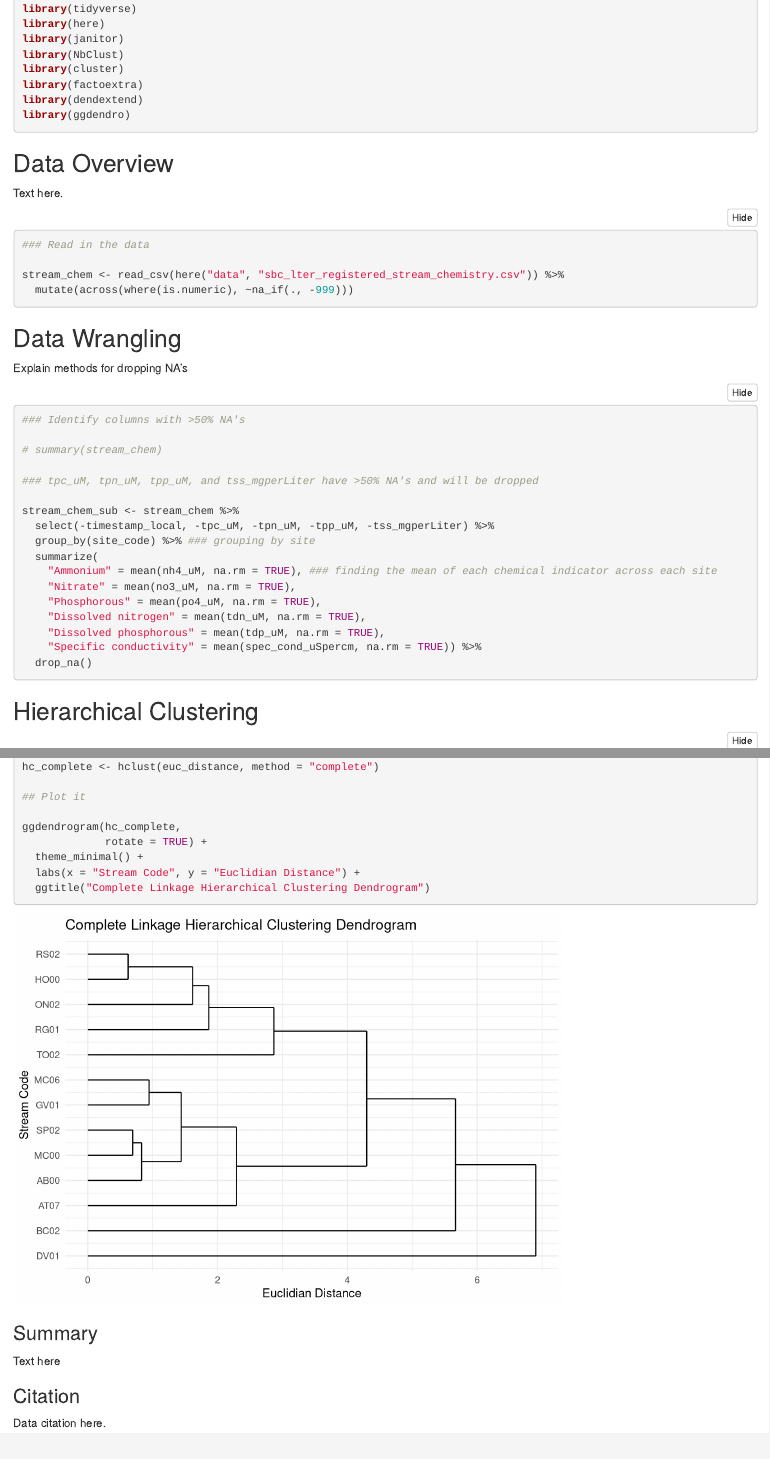
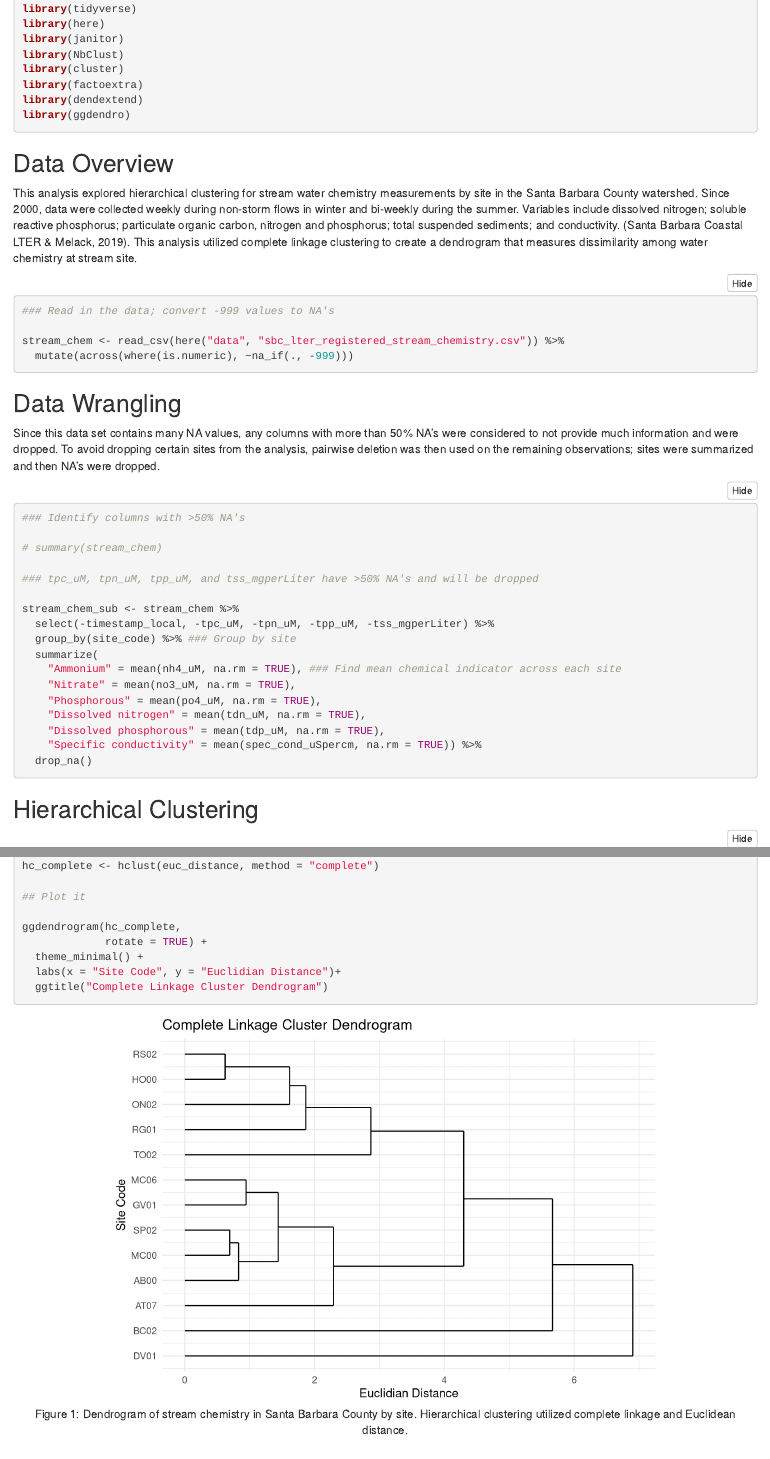
Before and after one commit to justinelang/esm244_assignment3, an R Markdown document (a3_task2_lang_justine.Rmd): the page in a window 1100 px wide, from 200 px down, and a second part further down, joined at a grey line. Rendered offline with R 4.5, knitr and Pandoc, with nearby package versions; folded parts are opened.

Commit message:
finalized task 2

````diff
--- a/a3_task2_lang_justine.Rmd
+++ b/a3_task2_lang_justine.Rmd
@@ -22,10 +22,11 @@ library(ggdendro)
 
 ## Data Overview
 
-Text here.
+This analysis explored hierarchical clustering for stream water chemistry measurements by site in the Santa Barbara County watershed. Since 2000, data were collected weekly during non-storm flows in winter and bi-weekly during the summer. Variables include dissolved nitrogen; soluble reactive phosphorus; particulate organic carbon, nitrogen and phosphorus; total suspended sediments; and conductivity. (Santa Barbara Coastal LTER & Melack, 2019). This analysis utilized complete linkage clustering to create a dendrogram that measures dissimilarity among water chemistry at stream site.
+
 
 ```{r}
-### Read in the data
+### Read in the data; convert -999 values to NA's
 
 stream_chem <- read_csv(here("data", "sbc_lter_registered_stream_chemistry.csv")) %>%
   mutate(across(where(is.numeric), ~na_if(., -999)))
@@ -34,7 +35,7 @@ stream_chem <- read_csv(here("data", "sbc_lter_registered_stream_chemistry.csv")
 
 ## Data Wrangling
 
-Explain methods for dropping NA's
+Since this data set contains many NA values, any columns with more than 50% NA's were considered to not provide much information and were dropped. To avoid dropping certain sites from the analysis, pairwise deletion was then used on the remaining observations; sites were summarized and then NA's were dropped.
 
 ```{r}
 ### Identify columns with >50% NA's
@@ -45,9 +46,9 @@ Explain methods for dropping NA's
 
 stream_chem_sub <- stream_chem %>%
   select(-timestamp_local, -tpc_uM, -tpn_uM, -tpp_uM, -tss_mgperLiter) %>%
-  group_by(site_code) %>% ### grouping by site
+  group_by(site_code) %>% ### Group by site
   summarize(
-    "Ammonium" = mean(nh4_uM, na.rm = TRUE), ### finding the mean of each chemical indicator across each site
+    "Ammonium" = mean(nh4_uM, na.rm = TRUE), ### Find mean chemical indicator across each site
     "Nitrate" = mean(no3_uM, na.rm = TRUE),
     "Phosphorous" = mean(po4_uM, na.rm = TRUE),
     "Dissolved nitrogen" = mean(tdn_uM, na.rm = TRUE),
@@ -59,4 +60,4 @@ stream_chem_sub <- stream_chem %>%
 
 ## Hierarchical Clustering
 
-```{r}
+```{r figure 1, fig.align='center', fig.cap="Figure 1: Dendrogram of stream chemistry in Santa Barbara County by site. Hierarchical clustering utilized complete linkage and Euclidean distance."}
@@ -87,11 +87,10 @@ hc_complete <- hclust(euc_distance, method = "complete")
 ggdendrogram(hc_complete,
              rotate = TRUE) +
   theme_minimal() +
-  labs(x = "Stream Code", y = "Euclidian Distance") +
-  ggtitle("Complete Linkage Hierarchical Clustering Dendrogram")
+  labs(x = "Site Code", y = "Euclidian Distance")+
+  ggtitle("Complete Linkage Cluster Dendrogram")
 ```
 
 
-### Summary
+## Summary
 
-Text here
@@ -98,5 +100,5 @@ Text here
 
 
-### Citation
+## Citation
 
-Data citation here.
+Santa Barbara Coastal LTER and J. Melack. 2019. SBC LTER: Land: Stream chemistry in the Santa Barbara Coastal drainage area, ongoing since 2000 ver 16. Environmental Data Initiative
````
Also changed, not shown: a3_task2_lang_justine.html, a3_task2_lang_justine.Rmd (8 more changed lines).
